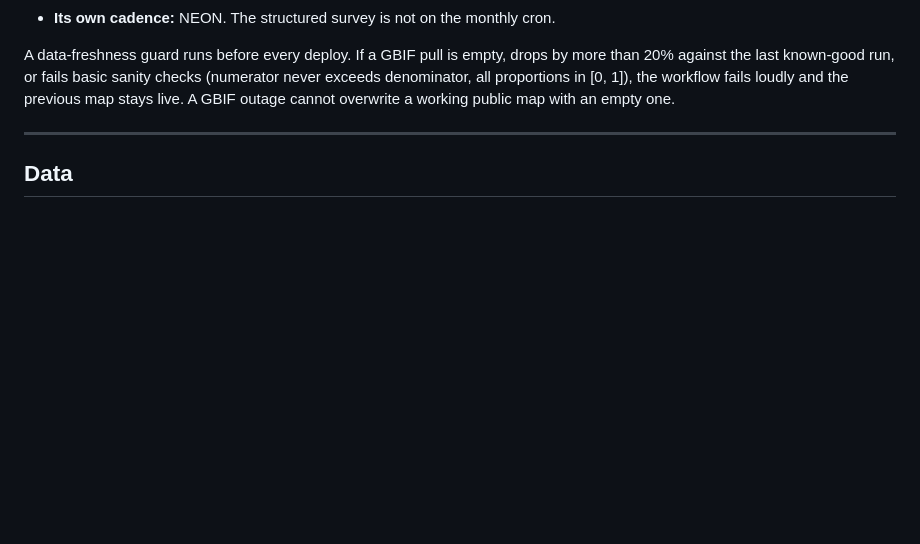
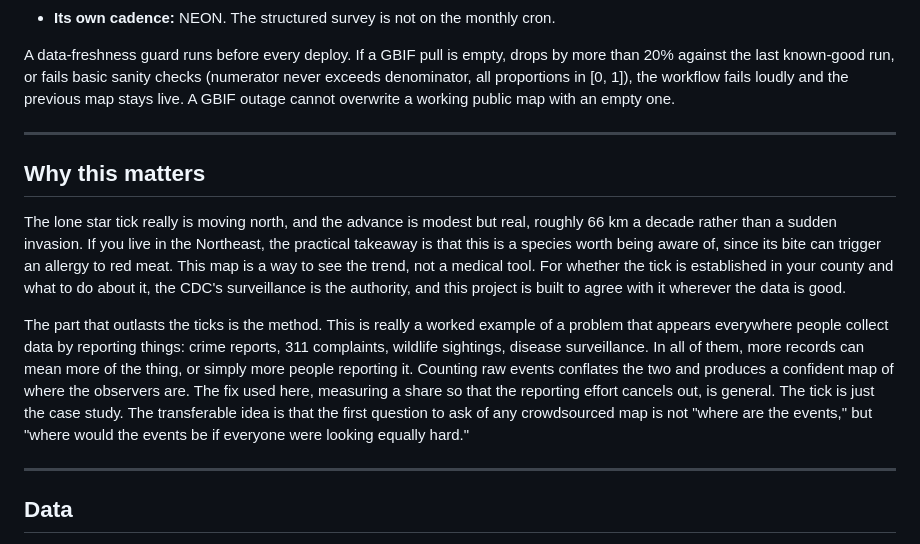
Before and after one commit to ahedy7/lone-star-tick-spread, a Markdown page: README.md, the part around the change. Rendered like a GitHub page; blank space fills up the shorter version.

Commit message:
Add explanation of lone star tick and data methodology
Added a section explaining the significance of the lone star tick and the methodology behind the data collection.

```diff
--- a/README.md
+++ b/README.md
@@ -167,6 +167,16 @@ working public map with an empty one.
 
 ---
 
+## Why this matters
+
+The lone star tick really is moving north, and the advance is modest but real, roughly 66 km a decade rather than a sudden invasion. If you live in the Northeast, the practical takeaway is that this is a species worth being aware of, since its bite can trigger an allergy to red meat. This map is a way to see the trend, not a medical tool. For whether the tick is established in your county and what to do about it, the CDC's surveillance is the authority, and this project is built to agree with it wherever the data is good.
+
+The part that outlasts the ticks is the method. This is really a worked example of a problem that appears everywhere people collect data by reporting things: crime reports, 311 complaints, wildlife sightings, disease surveillance. In all of them, more records can mean more of the thing, or simply more people reporting it. Counting raw events conflates the two and produces a confident map of where the observers are. The fix used here, measuring a share so that the reporting effort cancels out, is general. The tick is just the case study. The transferable idea is that the first question to ask of any crowdsourced map is not "where are the events," but "where would the events be if everyone were looking equally hard."
+
+
+---
+
+
 ## Data
 
 - **GBIF occurrences** (US, georeferenced), pulled via the citable download API.
```
